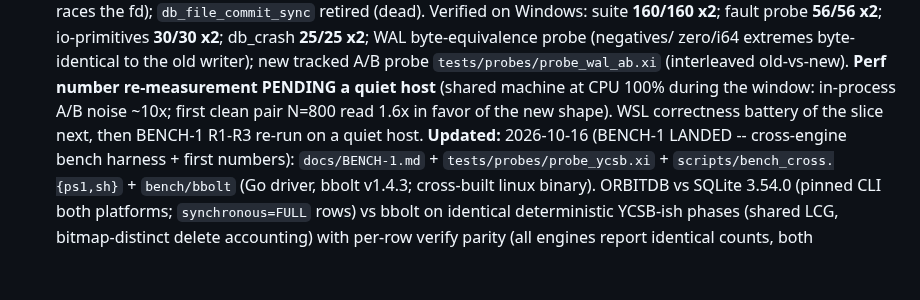
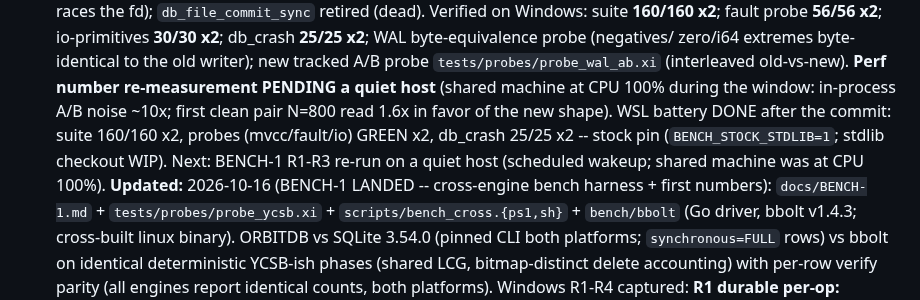
Before and after one commit to xiom-projects/xiom-orbitdb, a Markdown page: SESSION.md, the part around the change. Rendered like a GitHub page; blank space fills up the shorter version.

Commit message:
docs(session): perf-slice WSL battery done (suite/probes/crash x2 green on the stock pin)
Signed-off-by: Lefteris Notas <lefteris@hugintech.com>

```diff
--- a/SESSION.md
+++ b/SESSION.md
@@ -276,8 +276,10 @@ zero/i64 extremes byte-identical to the old writer); new tracked A/B probe
 `tests/probes/probe_wal_ab.xi` (interleaved old-vs-new). **Perf number
 re-measurement PENDING a quiet host** (shared machine at CPU 100% during
 the window: in-process A/B noise ~10x; first clean pair N=800 read 1.6x in
-favor of the new shape). WSL correctness battery of the slice next, then
-BENCH-1 R1-R3 re-run on a quiet host.
+favor of the new shape). WSL battery DONE after the commit: suite 160/160
+x2, probes (mvcc/fault/io) GREEN x2, db_crash 25/25 x2 -- stock pin
+(`BENCH_STOCK_STDLIB=1`; stdlib checkout WIP). Next: BENCH-1 R1-R3 re-run
+on a quiet host (scheduled wakeup; shared machine was at CPU 100%).
 **Updated:** 2026-10-16 (BENCH-1 LANDED -- cross-engine bench harness +
 first numbers): `docs/BENCH-1.md` + `tests/probes/probe_ycsb.xi` +
 `scripts/bench_cross.{ps1,sh}` + `bench/bbolt` (Go driver, bbolt v1.4.3;
```
